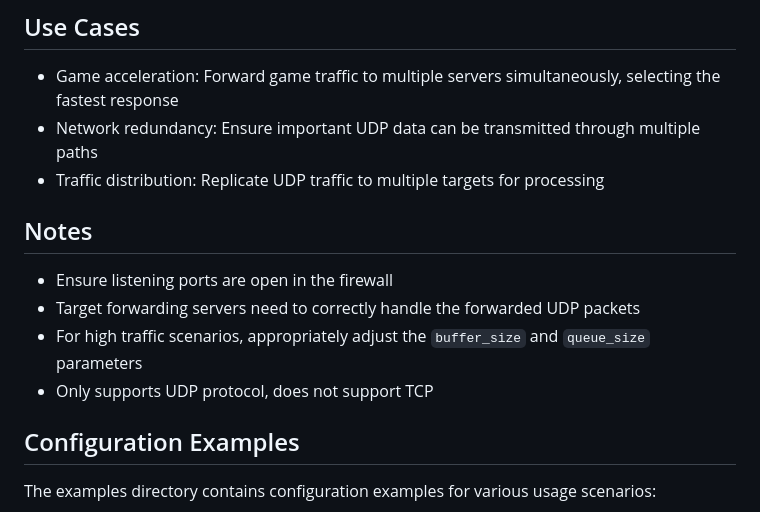
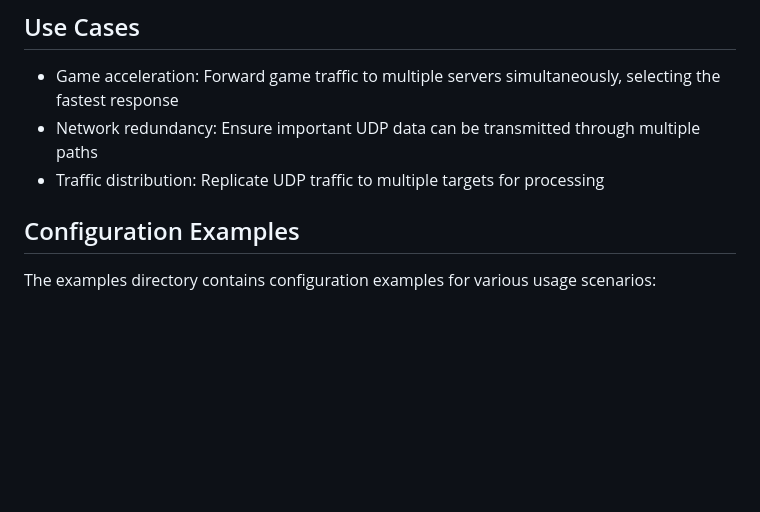
Before and after one commit to tao08141/UDPlex, a Markdown page: README_EN.md, the part around the change printed below. Drawn GitHub-style; blank space fills up the shorter version.

```diff
--- a/README_EN.md
+++ b/README_EN.md
@@ -235,12 +235,6 @@ docker-compose down
 - Network redundancy: Ensure important UDP data can be transmitted through multiple paths
 - Traffic distribution: Replicate UDP traffic to multiple targets for processing
 
-## Notes
-
-- Ensure listening ports are open in the firewall
-- Target forwarding servers need to correctly handle the forwarded UDP packets
-- For high traffic scenarios, appropriately adjust the `buffer_size` and `queue_size` parameters
-- Only supports UDP protocol, does not support TCP
 
 ## Configuration Examples
 
```
Also changed, not shown: other parts of README_EN.md (+2 -52 lines), README.md (+2 -0 lines).
